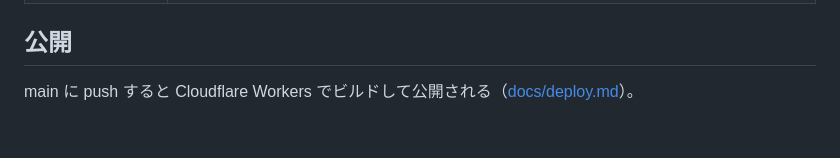
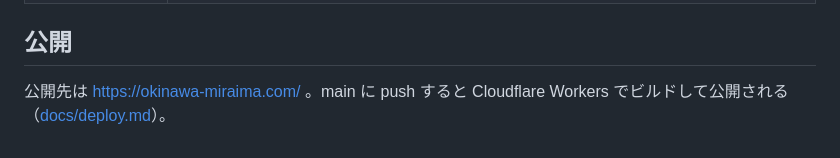
Before and after one commit to saboyutaka/okinawa-pdca, a Markdown page: README.md, the part around the change. Drawn GitHub-style.

Commit message:
公開先（okinawa-miraima.com）を README と docs/deploy.md に書く
Co-Authored-By: Claude Opus 5.5 <noreply@anthropic.com>

```diff
--- a/README.md
+++ b/README.md
@@ -58,4 +58,4 @@ make extract       # PDF を読んで data/extracted を作り直し、公表値
 
 ## 公開
 
-main に push すると Cloudflare Workers でビルドして公開される（[docs/deploy.md](docs/deploy.md)）。
+公開先は https://okinawa-miraima.com/ 。main に push すると Cloudflare Workers でビルドして公開される（[docs/deploy.md](docs/deploy.md)）。
```
Also changed, not shown: docs/deploy.md (+1 -1 lines).
